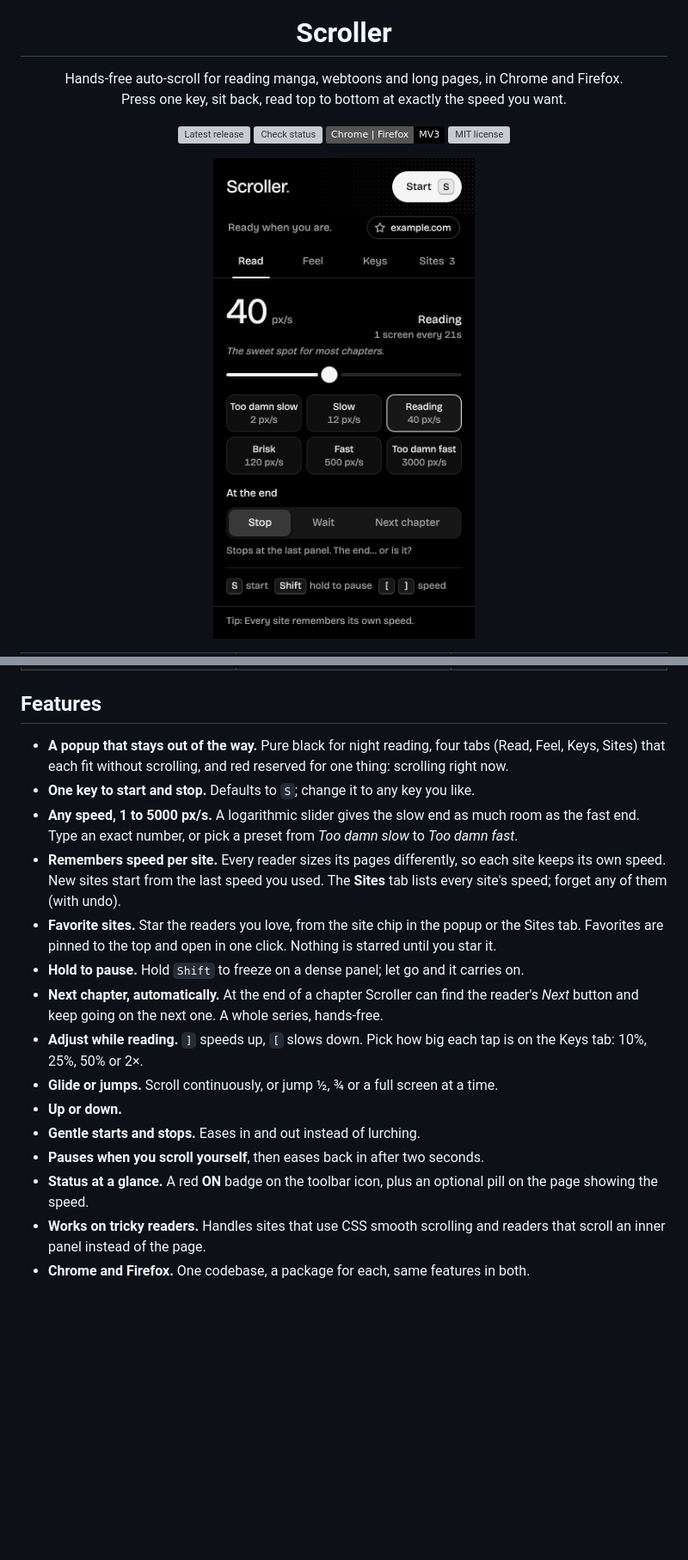
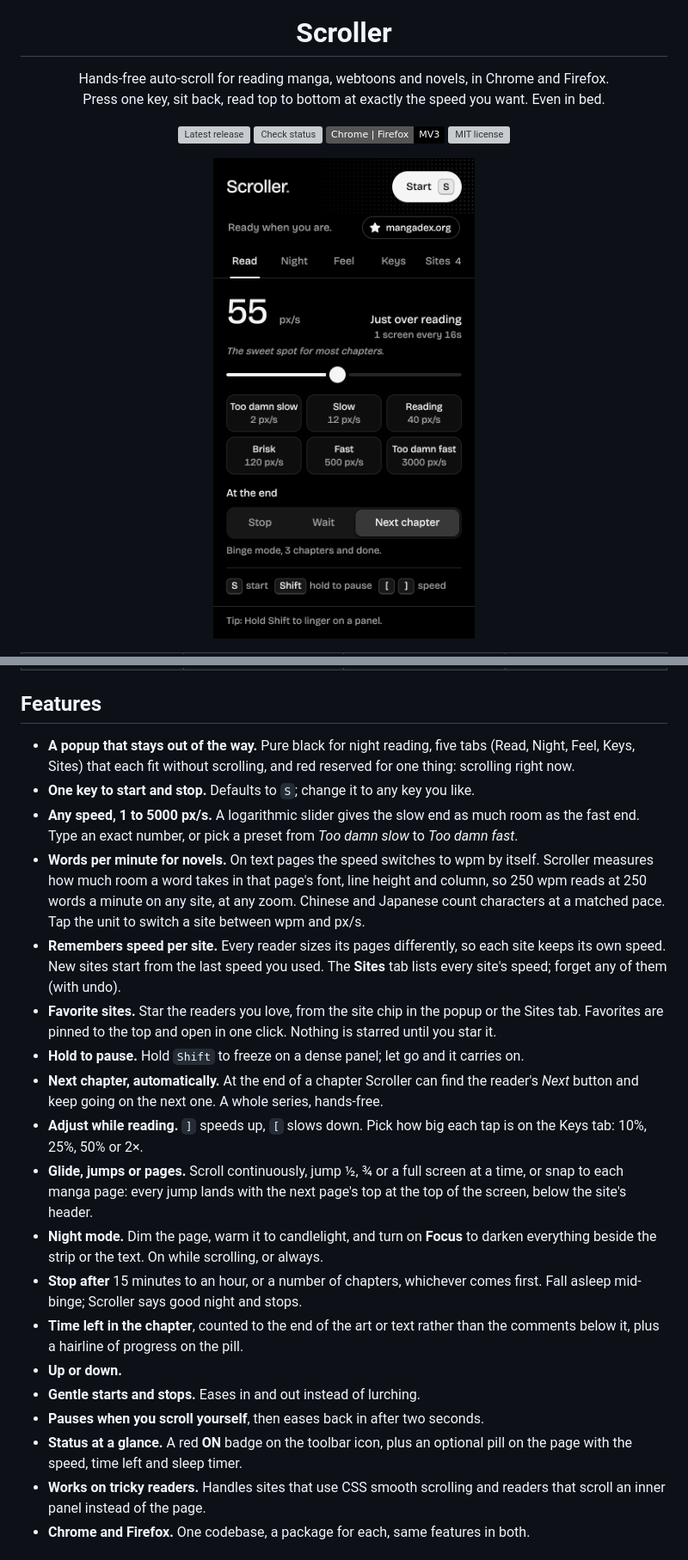
Before and after one commit to ShayanHussainSB/scroller, a Markdown page: README.md, 2 parts joined by grey strips. Shown at 86% size. GitHub-like rendering; pictures changed too: docs/screenshots/read.png; badges without logos; blank space fills up the shorter version; grey boxes are pictures that could not be loaded.

```diff
--- a/README.md
+++ b/README.md
@@ -5,8 +5,8 @@
 <h1 align="center">Scroller</h1>
 
 <p align="center">
-  Hands-free auto-scroll for reading manga, webtoons and long pages, in Chrome and Firefox.<br>
-  Press one key, sit back, read top to bottom at exactly the speed you want.
+  Hands-free auto-scroll for reading manga, webtoons and novels, in Chrome and Firefox.<br>
+  Press one key, sit back, read top to bottom at exactly the speed you want. Even in bed.
 </p>
 
 <p align="center">
@@ -35,19 +37,23 @@
 
 ## Features
 
-- **A popup that stays out of the way.** Pure black for night reading, four tabs (Read, Feel, Keys, Sites) that each fit without scrolling, and red reserved for one thing: scrolling right now.
+- **A popup that stays out of the way.** Pure black for night reading, five tabs (Read, Night, Feel, Keys, Sites) that each fit without scrolling, and red reserved for one thing: scrolling right now.
 - **One key to start and stop.** Defaults to `S`; change it to any key you like.
 - **Any speed, 1 to 5000 px/s.** A logarithmic slider gives the slow end as much room as the fast end. Type an exact number, or pick a preset from *Too damn slow* to *Too damn fast*.
+- **Words per minute for novels.** On text pages the speed switches to wpm by itself. Scroller measures how much room a word takes in that page's font, line height and column, so 250 wpm reads at 250 words a minute on any site, at any zoom. Chinese and Japanese count characters at a matched pace. Tap the unit to switch a site between wpm and px/s.
 - **Remembers speed per site.** Every reader sizes its pages differently, so each site keeps its own speed. New sites start from the last speed you used. The **Sites** tab lists every site's speed; forget any of them (with undo).
 - **Favorite sites.** Star the readers you love, from the site chip in the popup or the Sites tab. Favorites are pinned to the top and open in one click. Nothing is starred until you star it.
 - **Hold to pause.** Hold `Shift` to freeze on a dense panel; let go and it carries on.
 - **Next chapter, automatically.** At the end of a chapter Scroller can find the reader's *Next* button and keep going on the next one. A whole series, hands-free.
 - **Adjust while reading.** `]` speeds up, `[` slows down. Pick how big each tap is on the Keys tab: 10%, 25%, 50% or 2×.
-- **Glide or jumps.** Scroll continuously, or jump ½, ¾ or a full screen at a time.
+- **Glide, jumps or pages.** Scroll continuously, jump ½, ¾ or a full screen at a time, or snap to each manga page: every jump lands with the next page's top at the top of the screen, below the site's header.
+- **Night mode.** Dim the page, warm it to candlelight, and turn on **Focus** to darken everything beside the strip or the text. On while scrolling, or always.
+- **Stop after** 15 minutes to an hour, or a number of chapters, whichever comes first. Fall asleep mid-binge; Scroller says good night and stops.
+- **Time left in the chapter**, counted to the end of the art or text rather than the comments below it, plus a hairline of progress on the pill.
 - **Up or down.**
 - **Gentle starts and stops.** Eases in and out instead of lurching.
 - **Pauses when you scroll yourself**, then eases back in after two seconds.
-- **Status at a glance.** A red **ON** badge on the toolbar icon, plus an optional pill on the page showing the speed.
+- **Status at a glance.** A red **ON** badge on the toolbar icon, plus an optional pill on the page with the speed, time left and sleep timer.
 - **Works on tricky readers.** Handles sites that use CSS smooth scrolling and readers that scroll an inner panel instead of the page.
 - **Chrome and Firefox.** One codebase, a package for each, same features in both.
 
```
Also changed, not shown: other parts of README.md (+24 -5 lines), CONTRIBUTING.md (+12 -2 lines), docs/screenshots/feel.png, docs/screenshots/keys.png, docs/screenshots/night.png (added), docs/screenshots/sites.png.
